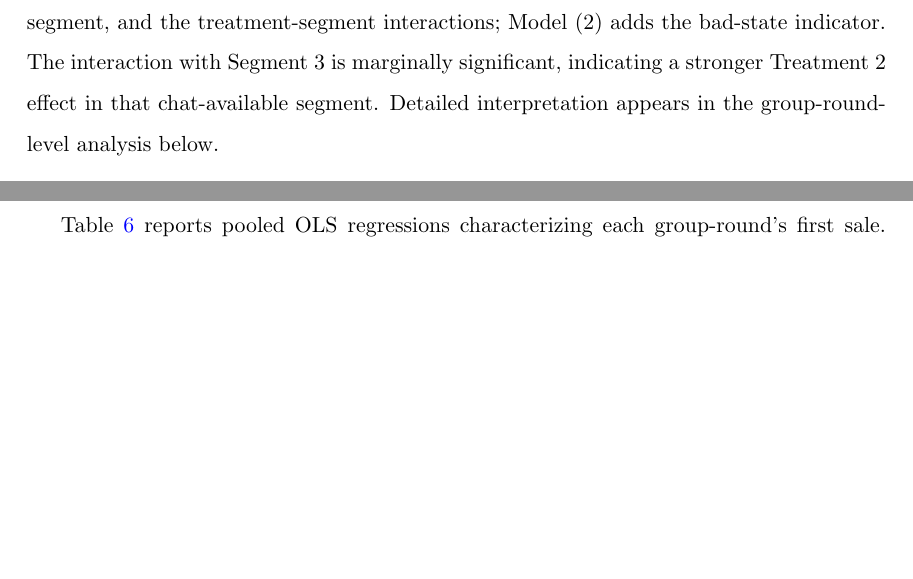
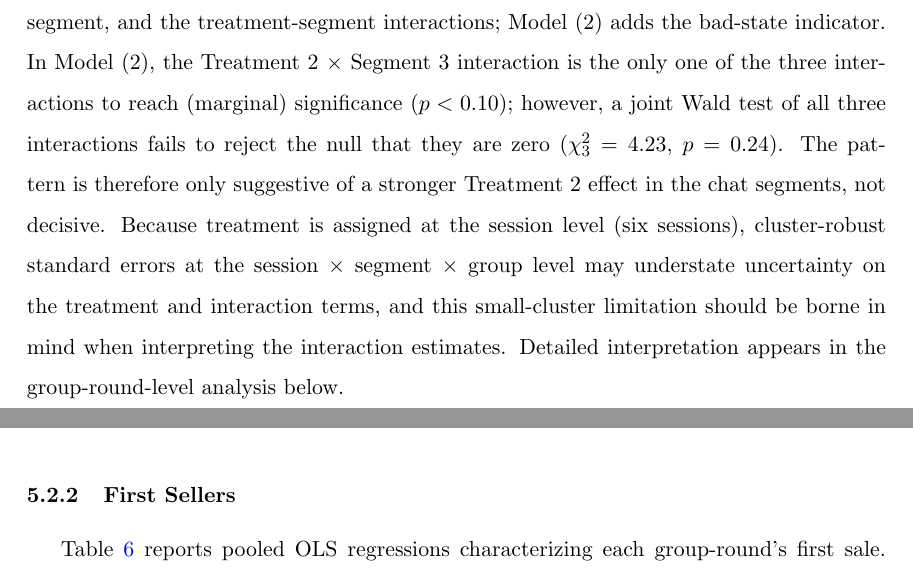
Before and after one commit to calebeynon/MarketRuns, a LaTeX document (analysis/paper/main.tex): two parts of pages 22 and 23 of 64 before the commit and two parts of pages 22 and 23 of 65 after it, joined at a grey line, cut so that both start at the same text, the shorter picture padded with empty space. Compiled offline with pdfLaTeX.

Commit message:
Address reviewer feedback on Tobit interactions table (#126)
- Fix misleading fit_models console labels (both models contain round;
  M2 adds bad_state)
- Add joint Wald test of the three T2 x Segment interactions; reported in
  console and paper (chi2_3=4.23, p=0.24, fails to reject)
- Clarify table footnote: clustered at session x segment x group level
- Qualify paper prose: T2 x Segment 3 marginal only in Model 2, joint test
  insignificant, and add the session-level (six-session) small-cluster caveat

Co-Authored-By: Claude Opus 4.7 (1M context) <noreply@anthropic.com>

```diff
--- a/analysis/paper/main.tex
+++ b/analysis/paper/main.tex
@@ -422,7 +422,7 @@ As expected, more sales occur in bad state markets than good state markets. We a
 
 \subsubsection{Overall}
 
-Table~\ref{tab:tobit_n_sellers_interactions} reports a Tobit regression of the number of sellers per group-round, including Treatment~2~$\times$~Segment interaction terms that allow the treatment effect on the number of sellers to vary across segments. Model~(1) regresses the seller count on round, treatment, segment, and the treatment-segment interactions; Model~(2) adds the bad-state indicator. The interaction with Segment~3 is marginally significant, indicating a stronger Treatment~2 effect in that chat-available segment. Detailed interpretation appears in the group-round-level analysis below.
+Table~\ref{tab:tobit_n_sellers_interactions} reports a Tobit regression of the number of sellers per group-round, including Treatment~2~$\times$~Segment interaction terms that allow the treatment effect on the number of sellers to vary across segments. Model~(1) regresses the seller count on round, treatment, segment, and the treatment-segment interactions; Model~(2) adds the bad-state indicator. In Model~(2), the Treatment~2~$\times$~Segment~3 interaction is the only one of the three interactions to reach (marginal) significance ($p<0.10$); however, a joint Wald test of all three interactions fails to reject the null that they are zero ($\chi^2_3 = 4.23$, $p = 0.24$). The pattern is therefore only suggestive of a stronger Treatment~2 effect in the chat segments, not decisive. Because treatment is assigned at the session level (six sessions), cluster-robust standard errors at the session~$\times$~segment~$\times$~group level may understate uncertainty on the treatment and interaction terms, and this small-cluster limitation should be borne in mind when interpreting the interaction estimates. Detailed interpretation appears in the group-round-level analysis below.
 
 % Table: Tobit regression with Treatment 2 x Segment interactions
 \begin{table}[H]
```
Also changed, not shown: analysis/output/tables/tobit_n_sellers_interactions.tex (+1 -1 lines), 1 other file.
